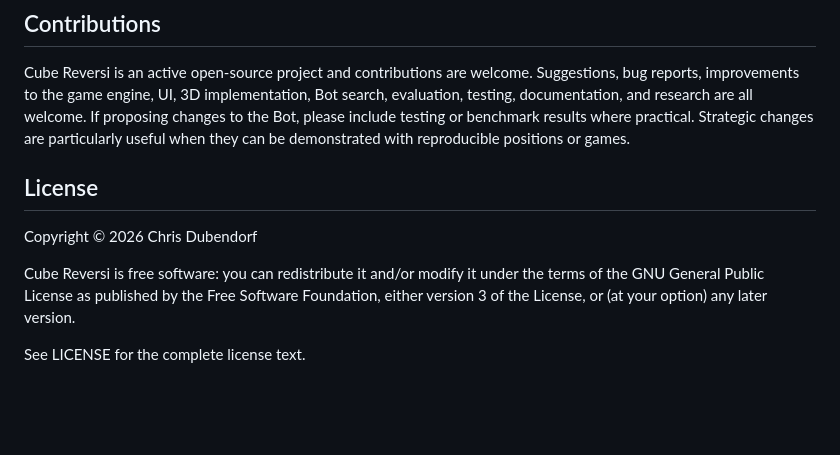
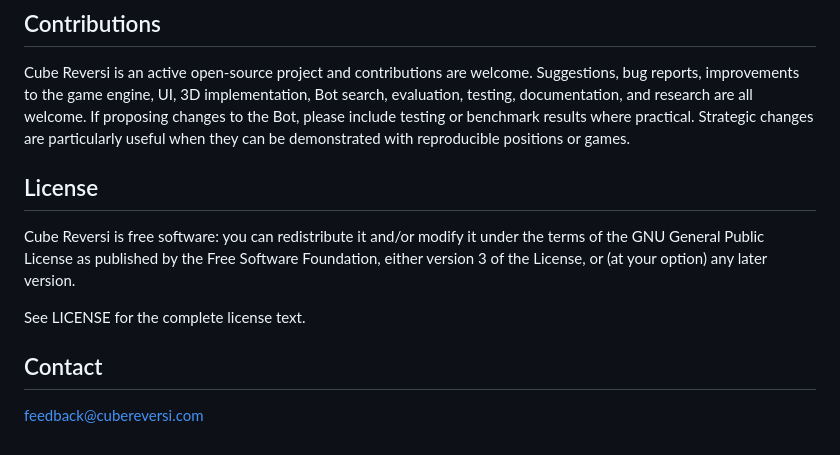
Before and after one commit to cdubend0/CubeReversi, a Markdown page: README.md, the part around the change. GitHub-like rendering; blank space fills up the shorter version.

```diff
--- a/README.md
+++ b/README.md
@@ -81,9 +81,8 @@ If proposing changes to the Bot, please include testing or benchmark results whe
 
 
 
+
 ## License
-
-Copyright © 2026 Chris Dubendorf
 
 Cube Reversi is free software: you can redistribute it and/or modify it under
 the terms of the GNU General Public License as published by the Free Software
@@ -91,3 +90,10 @@ Foundation, either version 3 of the License, or (at your option) any later
 version.
 
 See LICENSE for the complete license text.
+
+
+
+
+## Contact
+
+feedback@cubereversi.com
```
